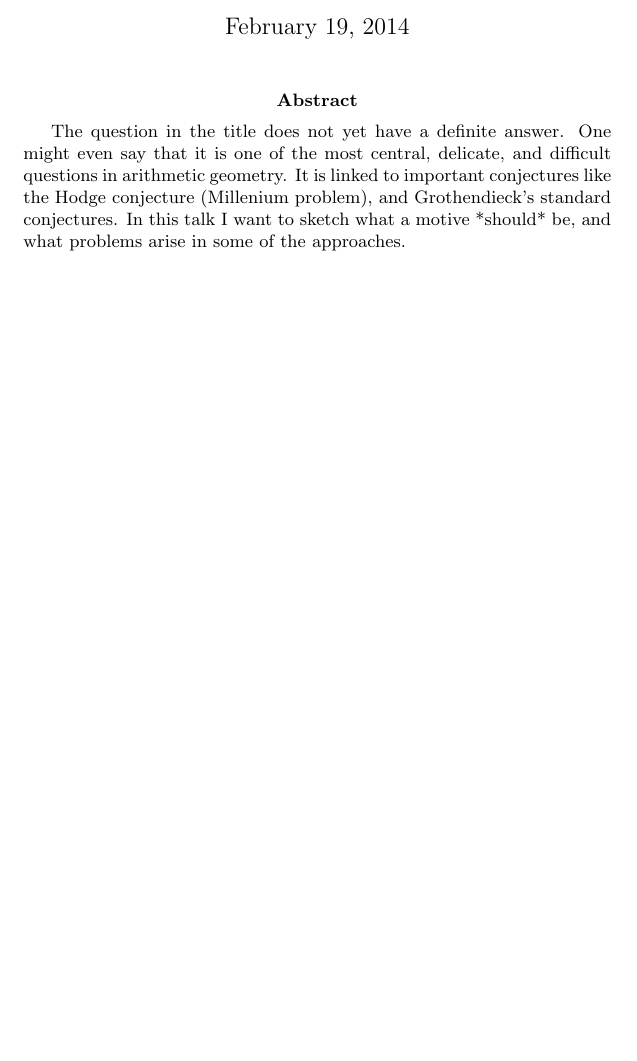
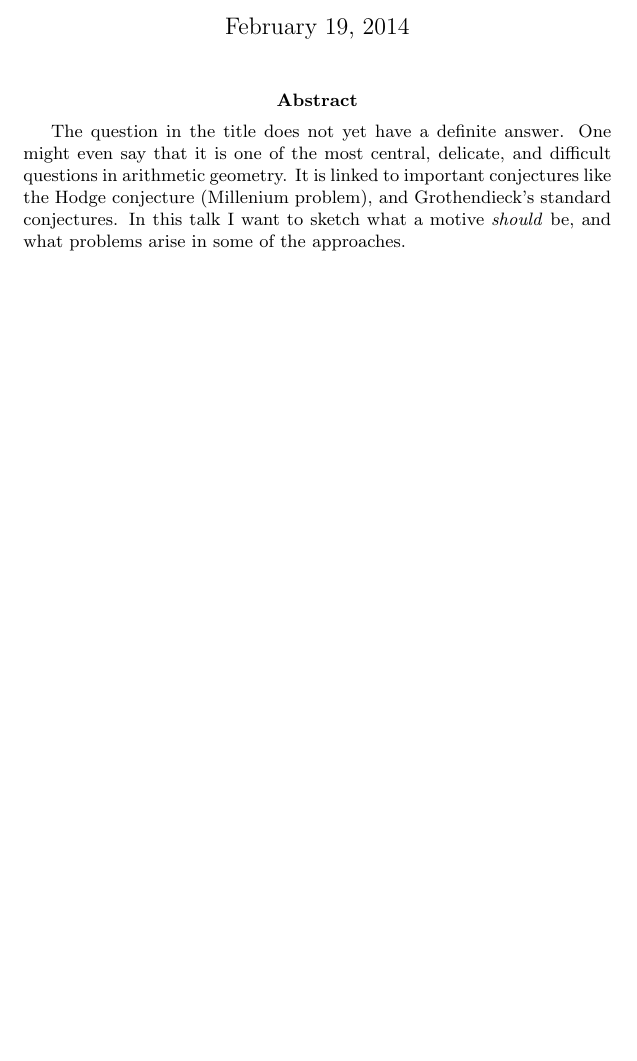
Before and after one commit to jcommelin/whatisamotive, a LaTeX paper (wiam.tex): part of the page, cut so that both start at the same text, the shorter picture padded with empty space. Compiled offline with pdfLaTeX.

Commit message:
Trivial fix in the abstract

```diff
--- a/wiam.tex
+++ b/wiam.tex
@@ -14,7 +14,7 @@
 	difficult questions in arithmetic geometry. It is linked to important
 	conjectures like the Hodge conjecture (Millenium problem), and
 	Grothendieck's standard conjectures. In this talk I want to sketch what
-	a motive *should* be, and what problems arise in some of the
+	a motive \emph{should} be, and what problems arise in some of the
 	approaches.
 \end{abstract} % -}}}
 
```
